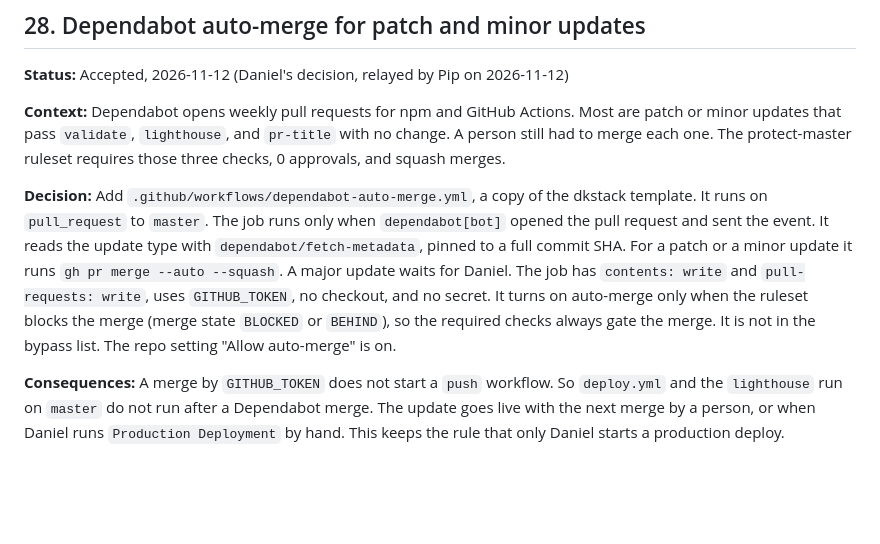
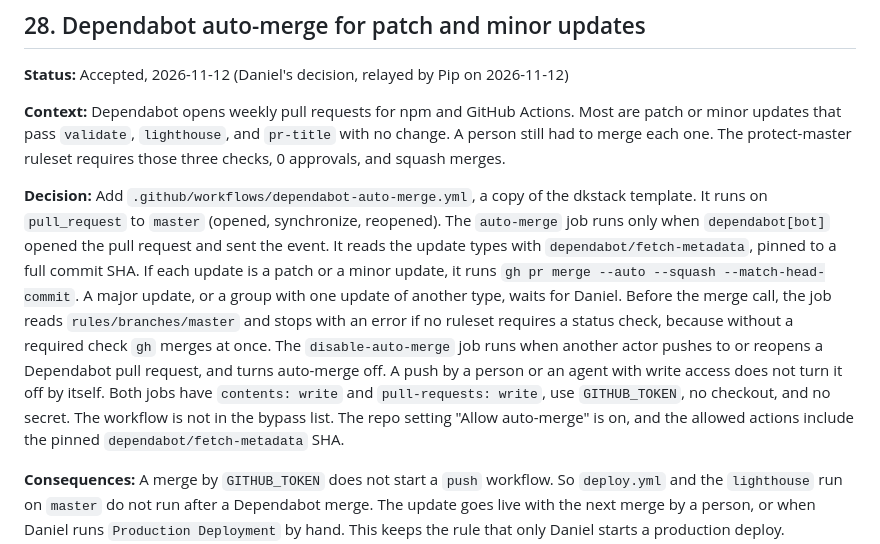
Before and after one commit to daniel-kindl/daniel-kindl.github.io, a Markdown page: docs/tech-decisions.md, the part around the change. GitHub-like rendering; blank space fills up the shorter version.

Commit message:
docs: update ADR 28 for the new auto-merge

```diff
--- a/docs/tech-decisions.md
+++ b/docs/tech-decisions.md
@@ -767,13 +767,18 @@ had to merge each one. The protect-master ruleset requires those three checks, 0
 squash merges.
 
 **Decision:** Add `.github/workflows/dependabot-auto-merge.yml`, a copy of the dkstack template. It
-runs on `pull_request` to `master`. The job runs only when `dependabot[bot]` opened the pull
-request and sent the event. It reads the update type with `dependabot/fetch-metadata`, pinned to a
-full commit SHA. For a patch or a minor update it runs `gh pr merge --auto --squash`. A major
-update waits for Daniel. The job has `contents: write` and `pull-requests: write`, uses
-`GITHUB_TOKEN`, no checkout, and no secret. It turns on auto-merge only when the ruleset blocks the
-merge (merge state `BLOCKED` or `BEHIND`), so the required checks always gate the merge. It is not
-in the bypass list. The repo setting "Allow auto-merge" is on.
+runs on `pull_request` to `master` (opened, synchronize, reopened). The `auto-merge` job runs only
+when `dependabot[bot]` opened the pull request and sent the event. It reads the update types with
+`dependabot/fetch-metadata`, pinned to a full commit SHA. If each update is a patch or a minor
+update, it runs `gh pr merge --auto --squash --match-head-commit`. A major update, or a group with
+one update of another type, waits for Daniel. Before the merge call, the job reads
+`rules/branches/master` and stops with an error if no ruleset requires a status check, because
+without a required check `gh` merges at once. The `disable-auto-merge` job runs when another
+actor pushes to or reopens a Dependabot pull request, and turns auto-merge off. A push by a person
+or an agent with write access does not turn it off by itself. Both jobs have `contents: write` and
+`pull-requests: write`, use `GITHUB_TOKEN`, no checkout, and no secret. The workflow is not in the
+bypass list. The repo setting "Allow auto-merge" is on, and the allowed actions include the pinned
+`dependabot/fetch-metadata` SHA.
 
 **Consequences:** A merge by `GITHUB_TOKEN` does not start a `push` workflow. So `deploy.yml` and
 the `lighthouse` run on `master` do not run after a Dependabot merge. The update goes live with the
```
Also changed, not shown: AGENTS.md (+2 -1 lines).
